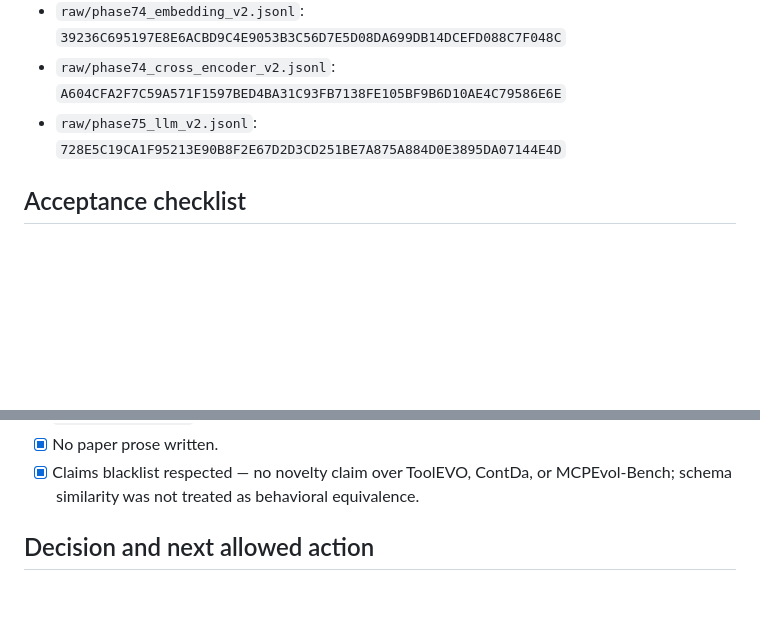
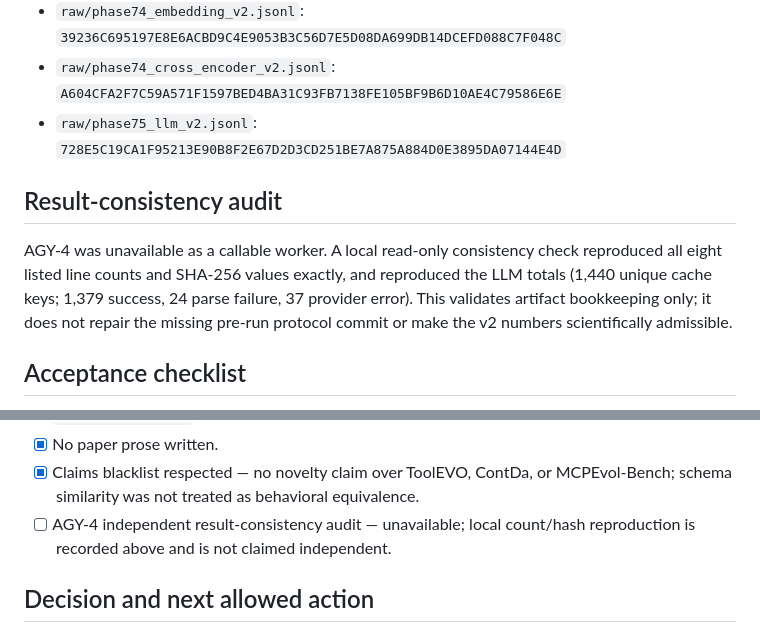
Before and after one commit to Dat071104/vietragops, a Markdown page: gates/results/GATE_07_RESULT.md, 2 parts joined by grey strips. GitHub-like rendering; blank space fills up the shorter version.

Commit message:
docs(gate-07): complete blocked result consistency record

```diff
--- a/gates/results/GATE_07_RESULT.md
+++ b/gates/results/GATE_07_RESULT.md
@@ -148,6 +148,15 @@ All files below are ignored, retained locally, and not committed:
 - `raw/phase74_cross_encoder_v2.jsonl`: `A604CFA2F7C59A571F1597BED4BA31C93FB7138FE105BF9B6D10AE4C79586E6E`
 - `raw/phase75_llm_v2.jsonl`: `728E5C19CA1F95213E90B8F2E67D2D3CD251BE7A875A884D0E3895DA07144E4D`
 
+## Result-consistency audit
+
+AGY-4 was unavailable as a callable worker. A local read-only consistency
+check reproduced all eight listed line counts and SHA-256 values exactly, and
+reproduced the LLM totals (1,440 unique cache keys; 1,379 success, 24 parse
+failure, 37 provider error). This validates artifact bookkeeping only; it does
+not repair the missing pre-run protocol commit or make the v2 numbers
+scientifically admissible.
+
 ## Acceptance checklist
 
 - [ ] Protocol frozen before headline run — **failed**: v2 was uncommitted.
@@ -164,6 +173,8 @@ All files below are ignored, retained locally, and not committed:
 - [x] No paper prose written.
 - [x] Claims blacklist respected — no novelty claim over ToolEVO, ContDa, or
   MCPEvol-Bench; schema similarity was not treated as behavioral equivalence.
+- [ ] AGY-4 independent result-consistency audit — unavailable; local
+  count/hash reproduction is recorded above and is not claimed independent.
 
 ## Decision and next allowed action
 
```
